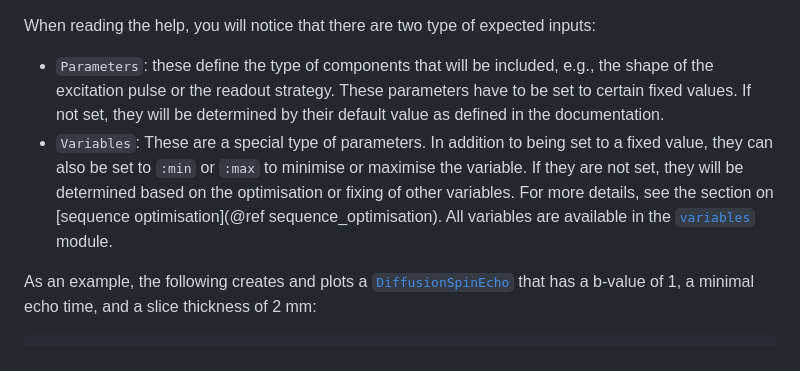
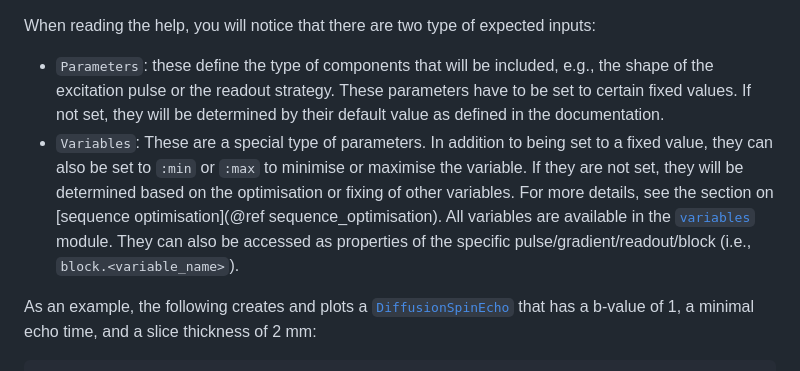
Before and after one commit to MichielCottaar/MRIBuilder.jl, a Markdown page: docs/src/implemented_sequences.md, the part around the change. GitHub-like rendering.

Commit message:
Clarify access of variables through properties

````diff
--- a/docs/src/implemented_sequences.md
+++ b/docs/src/implemented_sequences.md
@@ -8,7 +8,7 @@ To get help on a specific sequence, either follow the link in the sequence list
 
 When reading the help, you will notice that there are two type of expected inputs:
 - `Parameters`: these define the type of components that will be included, e.g., the shape of the excitation pulse or the readout strategy. These parameters have to be set to certain fixed values. If not set, they will be determined by their default value as defined in the documentation.
-- `Variables`: These are a special type of parameters. In addition to being set to a fixed value, they can also be set to `:min` or `:max` to minimise or maximise the variable. If they are not set, they will be determined based on the optimisation or fixing of other variables. For more details, see the section on [sequence optimisation](@ref sequence_optimisation). All variables are available in the [`variables`](@ref) module.
+- `Variables`: These are a special type of parameters. In addition to being set to a fixed value, they can also be set to `:min` or `:max` to minimise or maximise the variable. If they are not set, they will be determined based on the optimisation or fixing of other variables. For more details, see the section on [sequence optimisation](@ref sequence_optimisation). All variables are available in the [`variables`](@ref) module. They can also be accessed as properties of the specific pulse/gradient/readout/block (i.e., `block.<variable_name>`).
 
 As an example, the following creates and plots a [`DiffusionSpinEcho`](@ref) that has a b-value of 1, a minimal echo time, and a slice thickness of 2 mm:
 ```@example
````
Also changed, not shown: docs/src/sequence_optimisation.md (+1 -1 lines).
